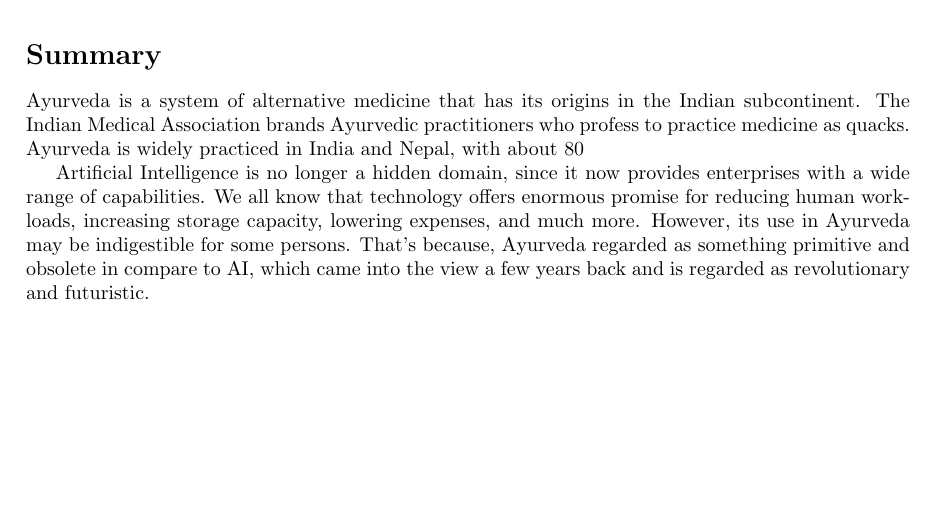
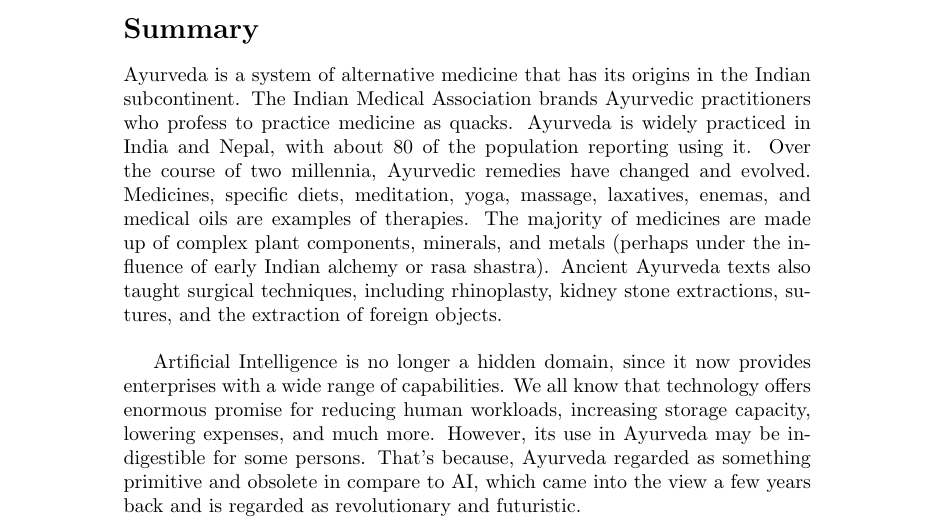
Before and after one commit to prachidewangan/AI_and_NN, a LaTeX problem sheet (assignment 4/AI in ayurveda.tex): part of the page, cut so that both start at the same text, the shorter picture padded with empty space. Compiled offline with pdfLaTeX.

Commit message:
Update AI in ayurveda.tex

```diff
--- a/assignment 4/AI in ayurveda.tex
+++ b/assignment 4/AI in ayurveda.tex
@@ -1,6 +1,5 @@
 \documentclass{article}
 	\usepackage[utf8]{inputenc}
-	\usepackage[left=3cm, right=3cm, top=2cm]{geometry}
 
 	\title{\textbf{ Artificial Intelligence in Ayurveda}}
 	\author{Prachi Dewangan \\ National Institute of Technology, Raipur}
@@ -9,8 +8,7 @@
 	\begin{document}
 	\maketitle
 	\section*{Summary}
-
-	Ayurveda is a system of alternative medicine that has its origins in the Indian subcontinent. The Indian Medical Association brands Ayurvedic practitioners who profess to practice medicine as quacks. Ayurveda is widely practiced in India and Nepal, with about 80% of the population reporting using it. Over the course of two millennia, Ayurvedic remedies have changed and evolved. Medicines, specific diets, meditation, yoga, massage, laxatives, enemas, and medical oils are examples of therapies. The majority of medicines are made up of complex plant components, minerals, and metals (perhaps under the influence of early Indian alchemy or rasa shastra). Ancient Ayurveda texts also taught surgical techniques, including rhinoplasty, kidney stone extractions, sutures, and the extraction of foreign objects.\\
+	Ayurveda is a system of alternative medicine that has its origins in the Indian subcontinent. The Indian Medical Association brands Ayurvedic practitioners who profess to practice medicine as quacks. Ayurveda is widely practiced in India and Nepal, with about 80 of the population reporting using it. Over the course of two millennia, Ayurvedic remedies have changed and evolved. Medicines, specific diets, meditation, yoga, massage, laxatives, enemas, and medical oils are examples of therapies. The majority of medicines are made up of complex plant components, minerals, and metals (perhaps under the influence of early Indian alchemy or rasa shastra). Ancient Ayurveda texts also taught surgical techniques, including rhinoplasty, kidney stone extractions, sutures, and the extraction of foreign objects.\\
 
 
 	Artificial Intelligence is no longer a hidden domain, since it now provides enterprises with a wide range of capabilities. We all know that technology offers enormous promise for reducing human workloads, increasing storage capacity, lowering expenses, and much more. However, its use in Ayurveda may be indigestible for some persons. That’s because, Ayurveda regarded as something primitive and obsolete in compare to AI, which came into the view a few years back and is regarded as revolutionary and futuristic. \\
```
Also changed, not shown: assignment 4/AI in ayurveda.tex (4 more changed lines).
